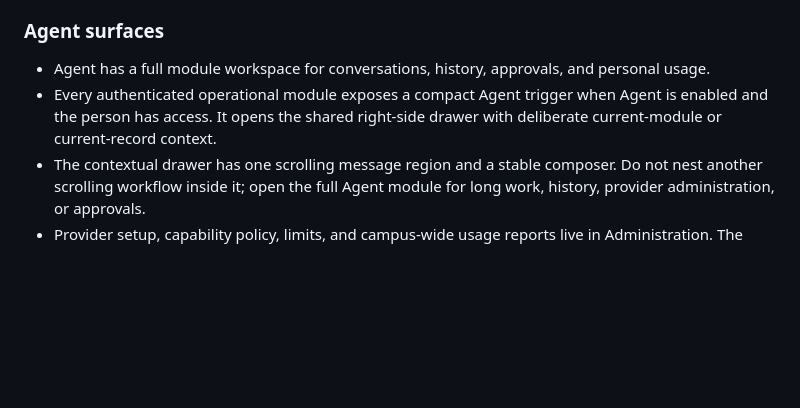
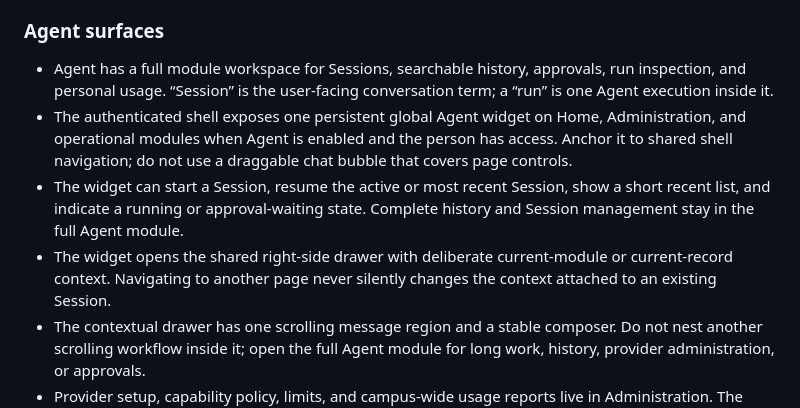
Before and after one commit to ModestNerds-Co/campus-pilot, a Markdown page: docs/design-system.md, the part around the change. GitHub-like rendering; blank space fills up the shorter version.

```diff
--- a/docs/design-system.md
+++ b/docs/design-system.md
@@ -48,8 +48,10 @@ The implementation source of truth is `client/src/styles/tokens.css`.
 
 ### Agent surfaces
 
-- Agent has a full module workspace for conversations, history, approvals, and personal usage.
-- Every authenticated operational module exposes a compact Agent trigger when Agent is enabled and the person has access. It opens the shared right-side drawer with deliberate current-module or current-record context.
+- Agent has a full module workspace for Sessions, searchable history, approvals, run inspection, and personal usage. “Session” is the user-facing conversation term; a “run” is one Agent execution inside it.
+- The authenticated shell exposes one persistent global Agent widget on Home, Administration, and operational modules when Agent is enabled and the person has access. Anchor it to shared shell navigation; do not use a draggable chat bubble that covers page controls.
+- The widget can start a Session, resume the active or most recent Session, show a short recent list, and indicate a running or approval-waiting state. Complete history and Session management stay in the full Agent module.
+- The widget opens the shared right-side drawer with deliberate current-module or current-record context. Navigating to another page never silently changes the context attached to an existing Session.
 - The contextual drawer has one scrolling message region and a stable composer. Do not nest another scrolling workflow inside it; open the full Agent module for long work, history, provider administration, or approvals.
 - Provider setup, capability policy, limits, and campus-wide usage reports live in Administration. The interaction and authorization model is defined in `docs/agent-platform.md`.
 - Usage reports, capability matrices, and run trails use full pages, not drawers. Drawers remain focused on connect, edit, approval, limit, and confirmation workflows.
```
Also changed, not shown: docs/agent-platform.md (+27 -10 lines).
